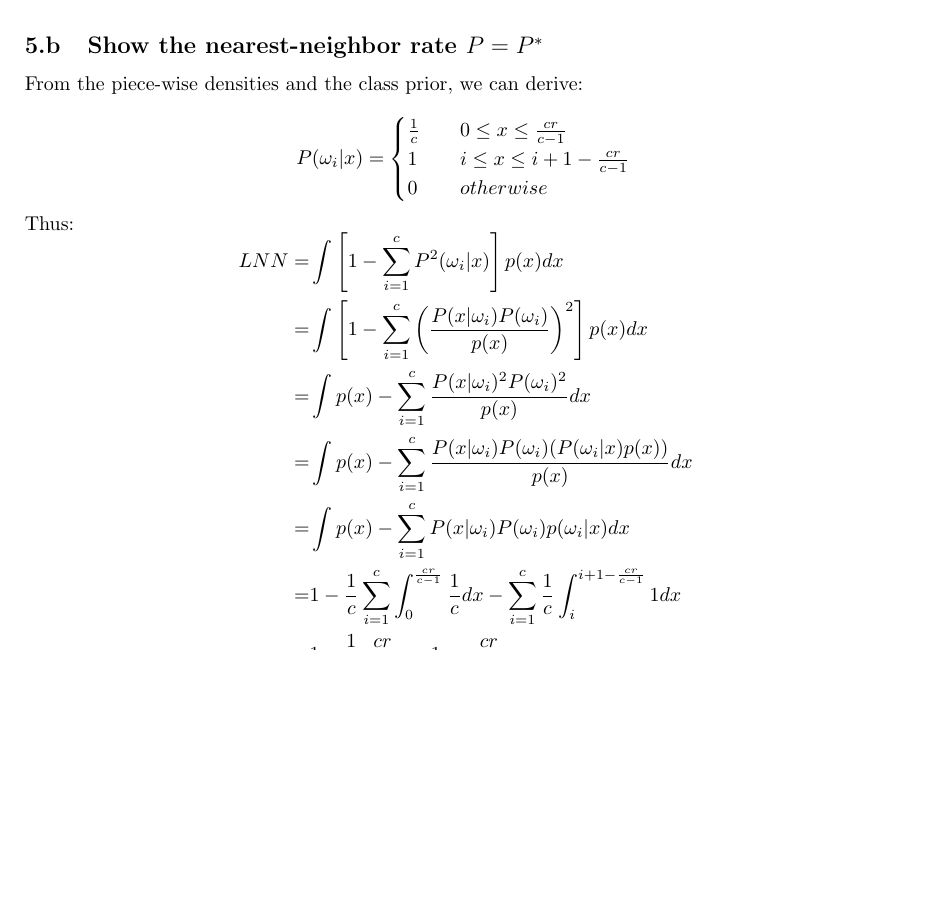
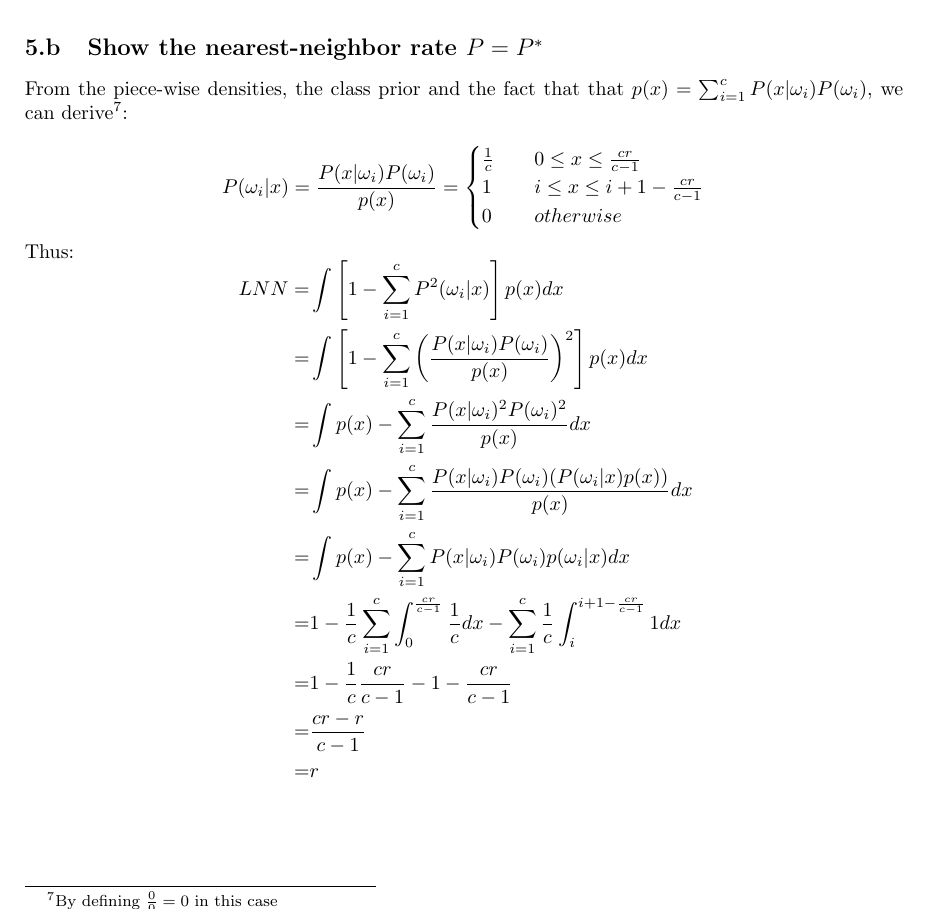
Before and after one commit to friketrike/6321_A3, a LaTeX document (6321_A3_40012304.ltx): part of page 7 of 15, cut so that both start at the same text, the shorter picture padded with empty space. The pictures show the PDF file 6321_A3_40012304.pdf that the author committed with the source.

Commit message:
final few corrections and justifications

```diff
--- a/6321_A3_40012304.ltx
+++ b/6321_A3_40012304.ltx
@@ -414,9 +414,9 @@ implies that densities overlap only in $[0, \frac{cr}{c-1}]$ thus:
 
 %------------------------  b ------------------------%
 \subsection{Show the nearest-neighbor rate $P = P^*$}
-From the piece-wise densities and the class prior, we can derive:
+From the piece-wise densities, the class prior and the fact that that $p(x) = \sum_{i=1}^c P(x|\omega_i)P(\omega_i)$, we can derive\footnote{By defining $\frac{0}{0} = 0$ in this case}:
 
-\[ P(\omega_i|x) =
+\[ P(\omega_i|x) = \frac{P(x|\omega_i)P(\omega_i)}{p(x)} =
 	\begin{cases}
 	    \frac{1}{c} & \quad 0\leq x \leq \frac{cr}{c-1}\\
 	    1 & \quad i \leq x \leq i + 1 - \frac{cr}{c-1}\\
```
Also changed, not shown: 6321_A3_40012304.pdf, README.txt (added).
